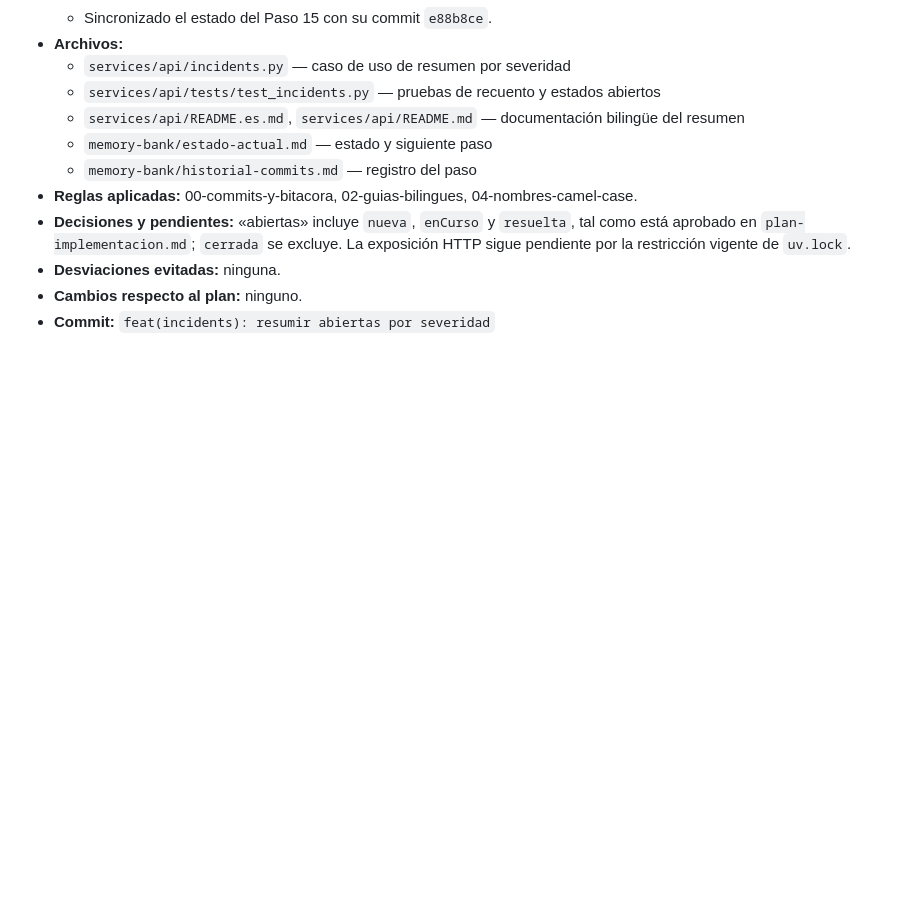
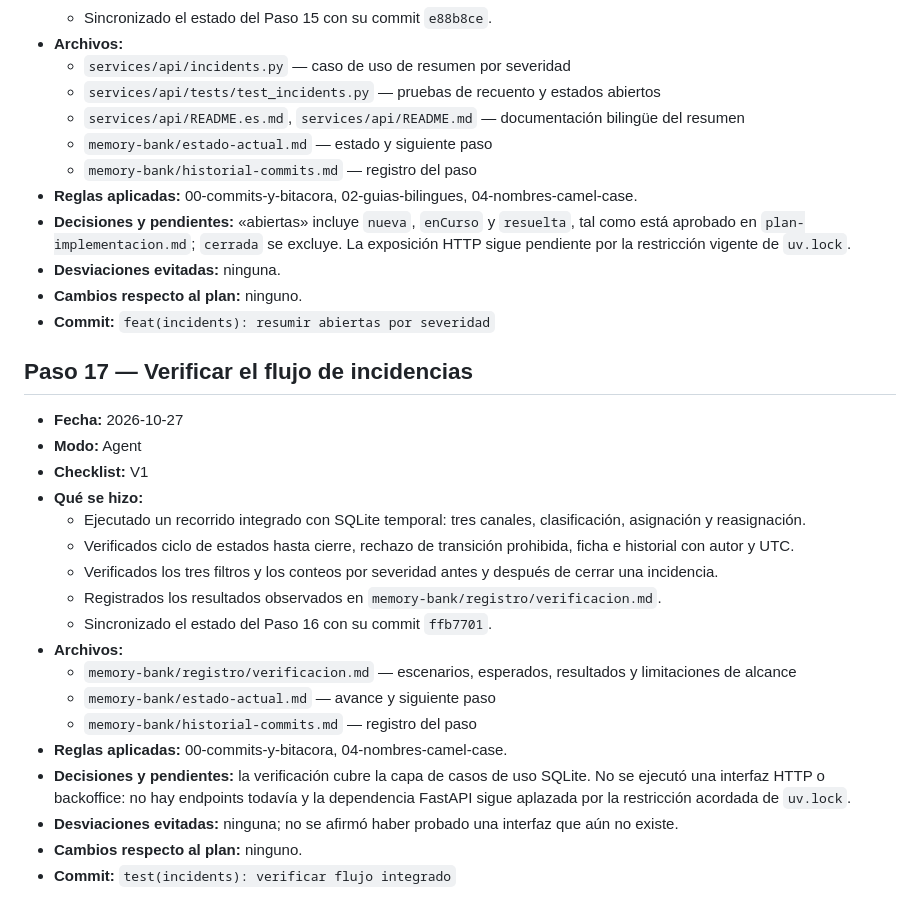
Before and after one commit to 4GeeksAcademy/Elige-tu-empresa, a Markdown page: memory-bank/historial-commits.md, the part around the change. Drawn GitHub-style; blank space fills up the shorter version.

```diff
--- a/memory-bank/historial-commits.md
+++ b/memory-bank/historial-commits.md
@@ -383,3 +383,23 @@
 - **Desviaciones evitadas:** ninguna.
 - **Cambios respecto al plan:** ninguno.
 - **Commit:** `feat(incidents): resumir abiertas por severidad`
+
+## Paso 17 — Verificar el flujo de incidencias
+- **Fecha:** 2026-10-27
+- **Modo:** Agent
+- **Checklist:** V1
+- **Qué se hizo:**
+  - Ejecutado un recorrido integrado con SQLite temporal: tres canales, clasificación, asignación y reasignación.
+  - Verificados ciclo de estados hasta cierre, rechazo de transición prohibida, ficha e historial con autor y UTC.
+  - Verificados los tres filtros y los conteos por severidad antes y después de cerrar una incidencia.
+  - Registrados los resultados observados en `memory-bank/registro/verificacion.md`.
+  - Sincronizado el estado del Paso 16 con su commit `ffb7701`.
+- **Archivos:**
+  - `memory-bank/registro/verificacion.md` — escenarios, esperados, resultados y limitaciones de alcance
+  - `memory-bank/estado-actual.md` — avance y siguiente paso
+  - `memory-bank/historial-commits.md` — registro del paso
+- **Reglas aplicadas:** 00-commits-y-bitacora, 04-nombres-camel-case.
+- **Decisiones y pendientes:** la verificación cubre la capa de casos de uso SQLite. No se ejecutó una interfaz HTTP o backoffice: no hay endpoints todavía y la dependencia FastAPI sigue aplazada por la restricción acordada de `uv.lock`.
+- **Desviaciones evitadas:** ninguna; no se afirmó haber probado una interfaz que aún no existe.
+- **Cambios respecto al plan:** ninguno.
+- **Commit:** `test(incidents): verificar flujo integrado`
```
Also changed, not shown: memory-bank/estado-actual.md (+4 -3 lines), memory-bank/registro/verificacion.md (added, +24 -0 lines).
